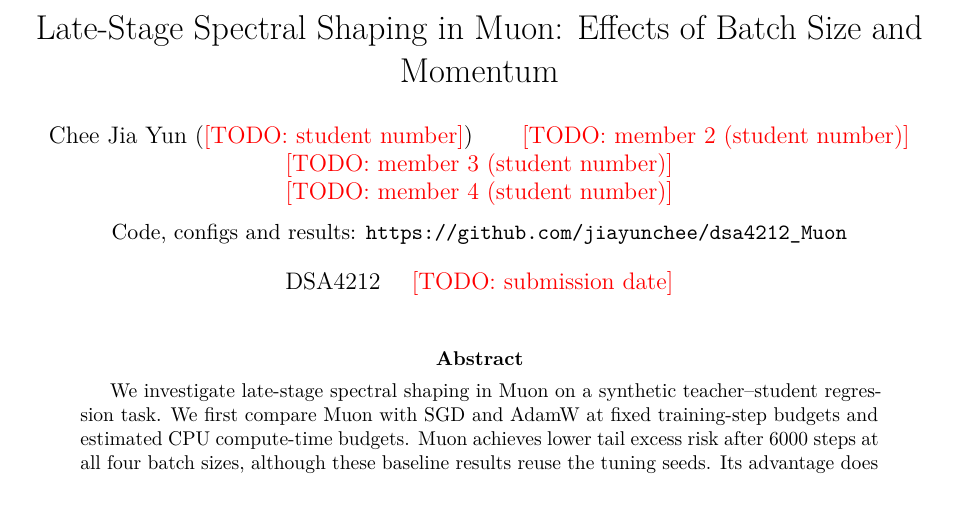
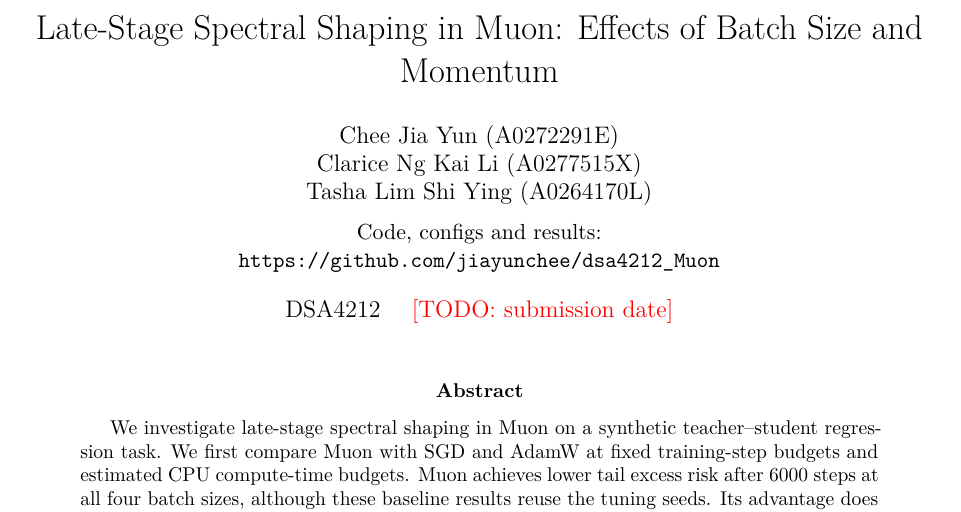
Before and after one commit to jiayunchee/dsa4212_Muon, a LaTeX paper (report/main.tex): part of page 1 of 8, cut so that both start at the same text. Compiled offline with pdfLaTeX.

Commit message:
Update author names and student numbers in main.tex

```diff
--- a/report/main.tex
+++ b/report/main.tex
@@ -23,11 +23,11 @@
 
 \title{Late-Stage Spectral Shaping in Muon: Effects of Batch Size and Momentum}  % working title
 \author{%
-  Chee Jia Yun (\todo{student number}) \and
-  \todo{member 2 (student number)} \and
-  \todo{member 3 (student number)} \and
-  \todo{member 4 (student number)}\\[6pt]
-  \normalsize Code, configs and results: \url{https://github.com/jiayunchee/dsa4212_Muon}}
+  Chee Jia Yun (A0272291E)\\
+  Clarice Ng Kai Li (A0277515X)\\
+  Tasha Lim Shi Ying (A0264170L)\\[6pt]
+  \normalsize Code, configs and results:\\
+  \normalsize \url{https://github.com/jiayunchee/dsa4212_Muon}}
 \date{DSA4212 \quad \todo{submission date}}
 
 \begin{document}
```
